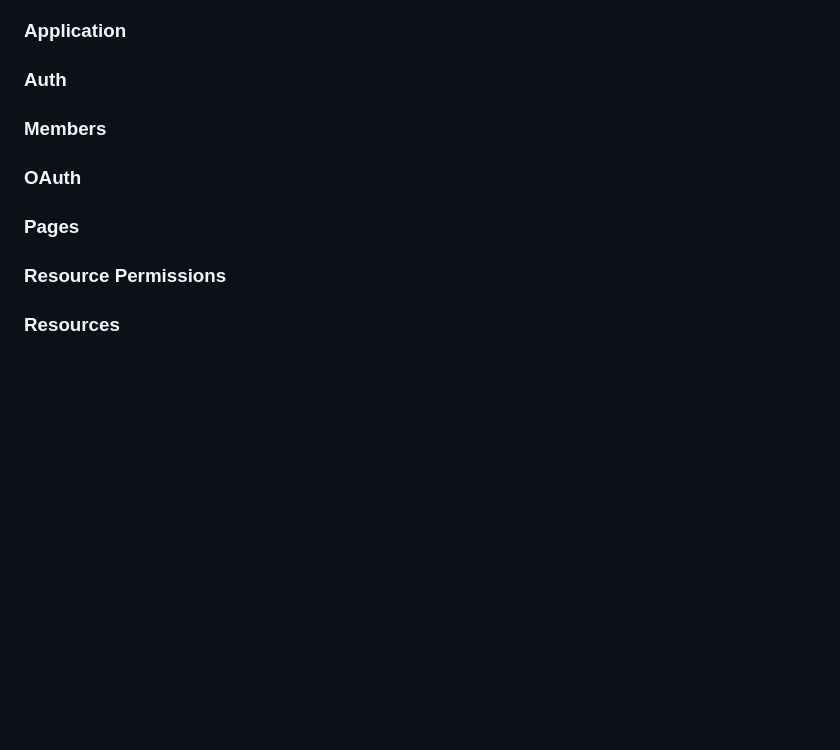
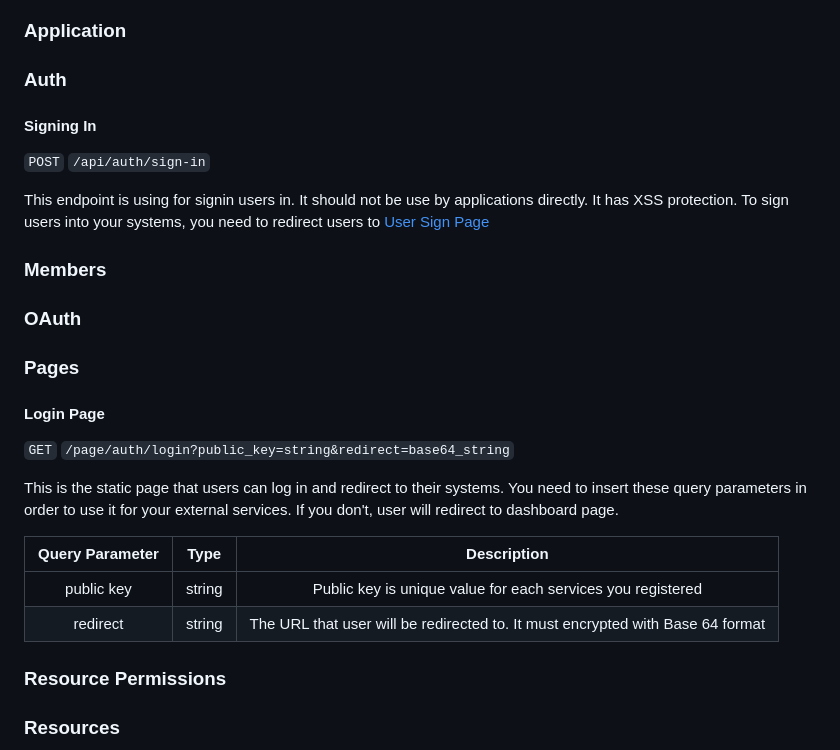
Before and after one commit to rasnesakam/emakas-users, a Markdown page: README.md, the part around the change. GitHub-like rendering; blank space fills up the shorter version.

Commit message:
Added definitions to some endpoints

```diff
--- a/README.md
+++ b/README.md
@@ -195,9 +195,28 @@ An example Jwt is as folows
 
 ### Application
 ### Auth
+
+#### Signing In
+`POST` `/api/auth/sign-in`
+
+This endpoint is using for signin users in. It should not be use by applications directly. It has XSS protection.
+To sign users into your systems, you need to redirect users to [User Sign Page](#login-page)
+
 ### Members
 ### OAuth
 ### Pages
+#### Login Page
+`GET` `/page/auth/login?public_key=string&redirect=base64_string`
+
+This is the static page that users can log in and redirect to their systems. You need to insert these query parameters
+in order to use it for your external services. If you don't, user will redirect to dashboard page.
+
+| Query Parameter |  Type  |                                  Description                                   |
+|:---------------:|:------:|:------------------------------------------------------------------------------:|
+|   public key    | string |          Public key is unique value for each services you registered           |
+|    redirect     | string | The URL that user will be redirected to. It must encrypted with Base 64 format |
+
+
 ### Resource Permissions
 ### Resources
 ### Teams
```
